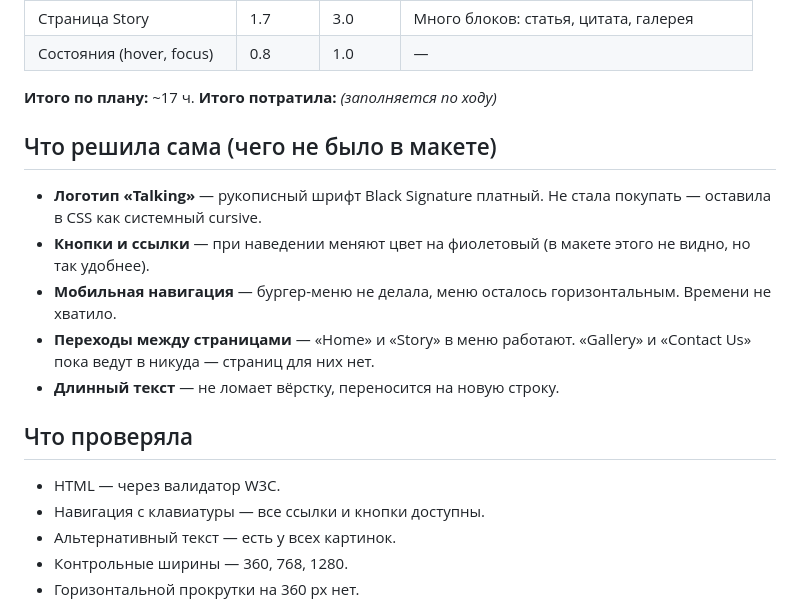
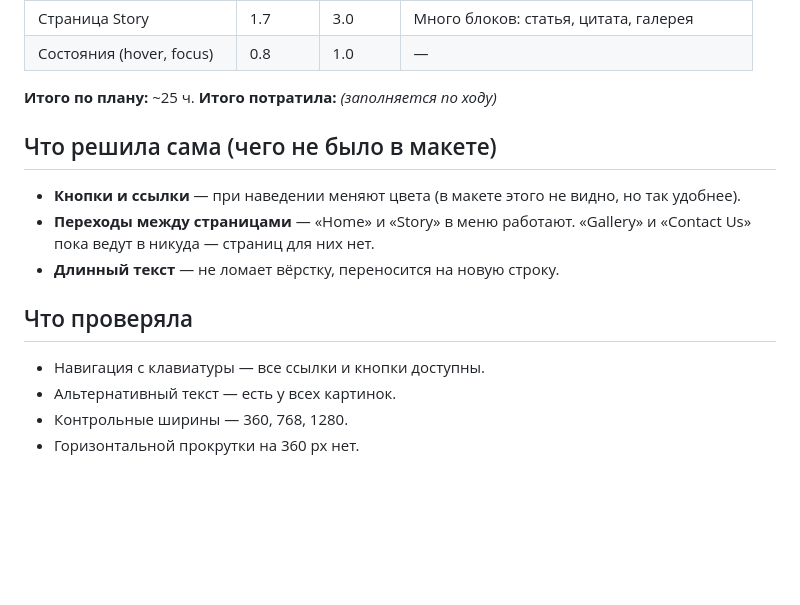
Before and after one commit to lenok-ar/web1, a Markdown page: README.md, the part around the change. Rendered like a GitHub page; blank space fills up the shorter version.

```diff
--- a/README.md
+++ b/README.md
@@ -52,24 +52,19 @@ web1/
 | Страница Story | 1.7 | 3.0 | Много блоков: статья, цитата, галерея |
 | Состояния (hover, focus) | 0.8 | 1.0 | — |
 
-**Итого по плану:** ~17 ч.
+**Итого по плану:** ~25 ч.
 **Итого потратила:** _(заполняется по ходу)_
 
 ## Что решила сама (чего не было в макете)
 
-- **Логотип «Talking»** — рукописный шрифт Black Signature платный.
-  Не стала покупать — оставила в CSS как системный cursive.
-- **Кнопки и ссылки** — при наведении меняют цвет на фиолетовый
+- **Кнопки и ссылки** — при наведении меняют цвета
   (в макете этого не видно, но так удобнее).
-- **Мобильная навигация** — бургер-меню не делала, меню осталось
-  горизонтальным. Времени не хватило.
 - **Переходы между страницами** — «Home» и «Story» в меню работают.
   «Gallery» и «Contact Us» пока ведут в никуда — страниц для них нет.
 - **Длинный текст** — не ломает вёрстку, переносится на новую строку.
 
 ## Что проверяла
 
-- HTML — через валидатор W3C.
 - Навигация с клавиатуры — все ссылки и кнопки доступны.
 - Альтернативный текст — есть у всех картинок.
 - Контрольные ширины — 360, 768, 1280.
```
